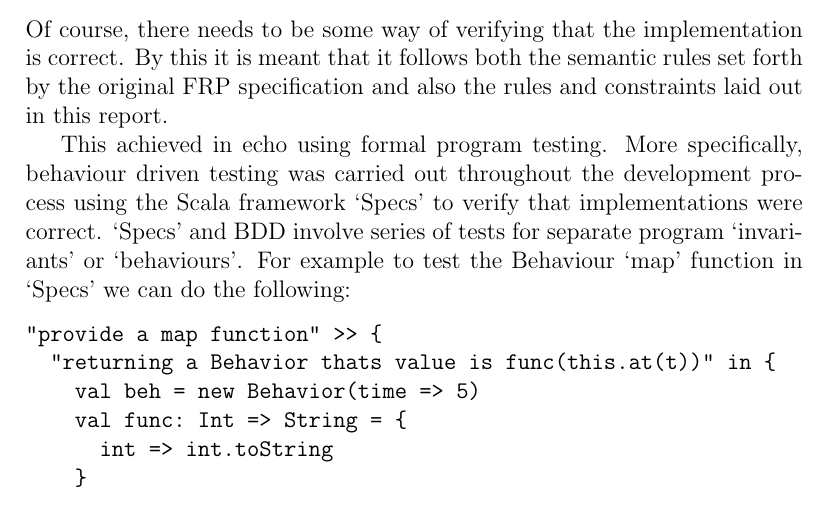
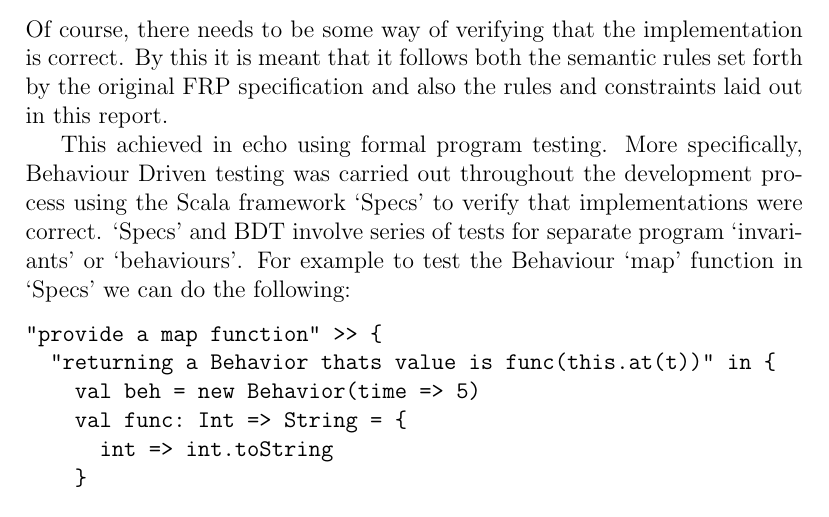
Before and after one commit to seadowg/echo, a LaTeX document (src/report/echo.tex): part of page 12 of 14, cut so that both start at the same text. Compiled offline with pdfLaTeX.

```diff
--- a/src/report/echo.tex
+++ b/src/report/echo.tex
@@ -315,9 +315,9 @@
       this it is meant that it follows both the semantic rules set forth by the original FRP specification
       and also the rules and constraints laid out in this report.
 
-      This achieved in echo using formal program testing. More specifically, behaviour driven
+      This achieved in echo using formal program testing. More specifically, Behaviour Driven
       testing was carried out throughout the development process using the Scala framework `Specs'
-      to verify that implementations were correct. `Specs' and BDD involve series of tests for
+      to verify that implementations were correct. `Specs' and BDT involve series of tests for
       separate program `invariants' or `behaviours'. For example to test the Behaviour `map' function
       in `Specs' we can do the following:
 
```
